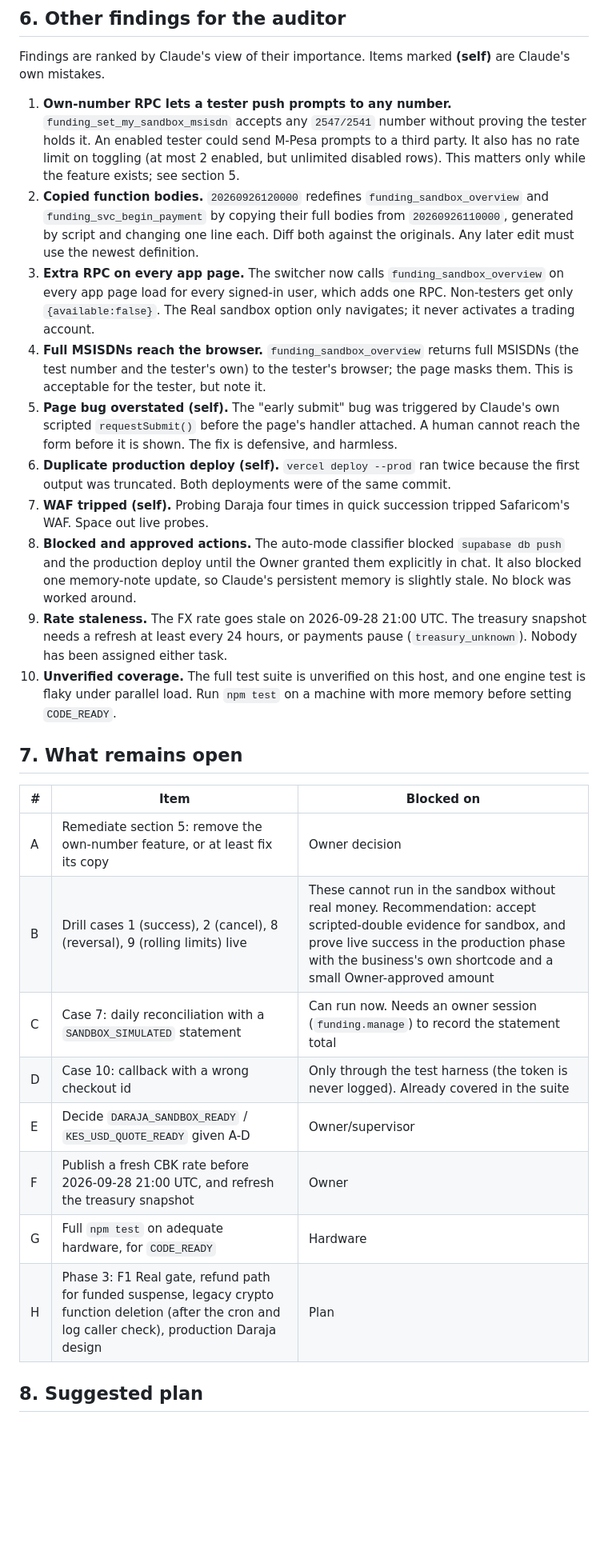
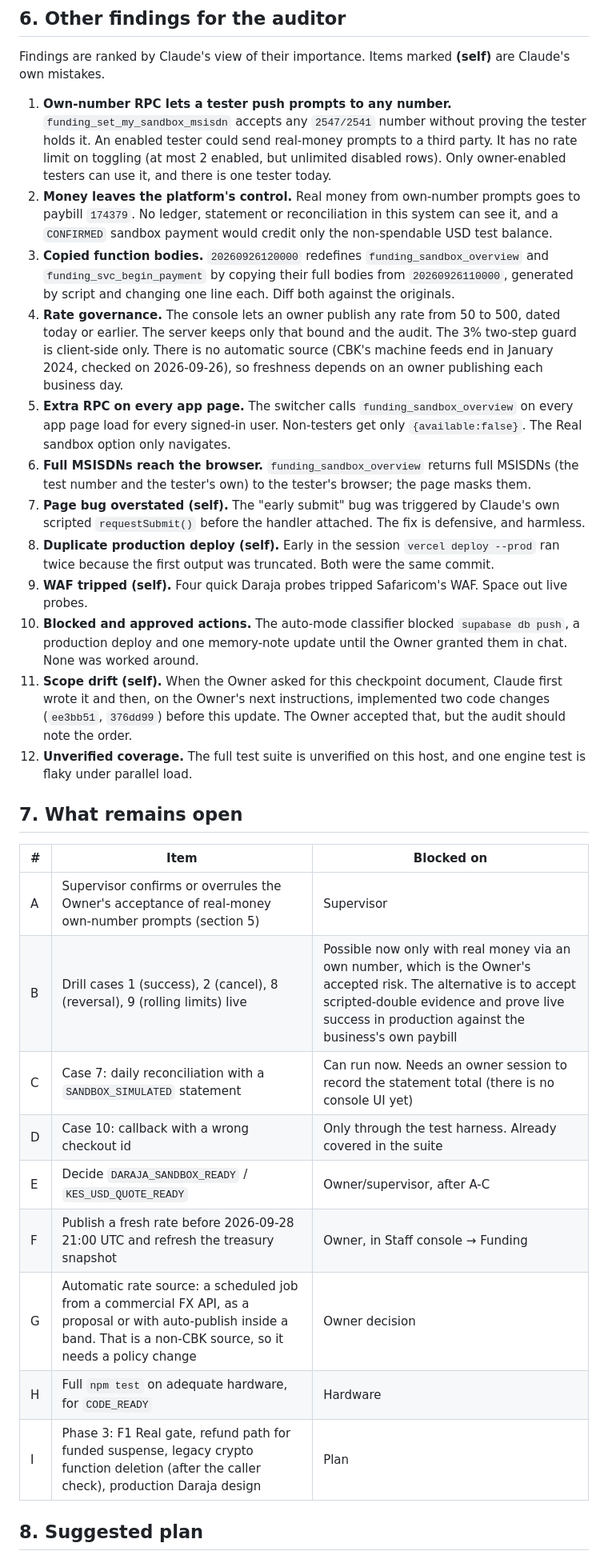
Before and after one commit to iankinyumu/vn, a Markdown page: docs/REAL_MODE_CHECKPOINT_2026-09-26.md, the part around one of its changes. Shown at 80% size. GitHub-like rendering; blank space fills up the shorter version.

```diff
--- a/docs/REAL_MODE_CHECKPOINT_2026-09-26.md
+++ b/docs/REAL_MODE_CHECKPOINT_2026-09-26.md
@@ -122,29 +124,32 @@ The live evidence is in report §§9-13, with payment ids, UTC times and provide
 
 Findings are ranked by Claude's view of their importance. Items marked **(self)** are Claude's own mistakes.
 
-1. **Own-number RPC lets a tester push prompts to any number.** `funding_set_my_sandbox_msisdn` accepts any `2547/2541` number without proving the tester holds it. An enabled tester could send M-Pesa prompts to a third party. It also has no rate limit on toggling (at most 2 enabled, but unlimited disabled rows). This matters only while the feature exists; see section 5.
-2. **Copied function bodies.** `20260926120000` redefines `funding_sandbox_overview` and `funding_svc_begin_payment` by copying their full bodies from `20260926110000`, generated by script and changing one line each. Diff both against the originals. Any later edit must use the newest definition.
-3. **Extra RPC on every app page.** The switcher now calls `funding_sandbox_overview` on every app page load for every signed-in user, which adds one RPC. Non-testers get only `{available:false}`. The Real sandbox option only navigates; it never activates a trading account.
-4. **Full MSISDNs reach the browser.** `funding_sandbox_overview` returns full MSISDNs (the test number and the tester's own) to the tester's browser; the page masks them. This is acceptable for the tester, but note it.
-5. **Page bug overstated (self).** The "early submit" bug was triggered by Claude's own scripted `requestSubmit()` before the page's handler attached. A human cannot reach the form before it is shown. The fix is defensive, and harmless.
-6. **Duplicate production deploy (self).** `vercel deploy --prod` ran twice because the first output was truncated. Both deployments were of the same commit.
-7. **WAF tripped (self).** Probing Daraja four times in quick succession tripped Safaricom's WAF. Space out live probes.
-8. **Blocked and approved actions.** The auto-mode classifier blocked `supabase db push` and the production deploy until the Owner granted them explicitly in chat. It also blocked one memory-note update, so Claude's persistent memory is slightly stale. No block was worked around.
-9. **Rate staleness.** The FX rate goes stale on 2026-09-28 21:00 UTC. The treasury snapshot needs a refresh at least every 24 hours, or payments pause (`treasury_unknown`). Nobody has been assigned either task.
-10. **Unverified coverage.** The full test suite is unverified on this host, and one engine test is flaky under parallel load. Run `npm test` on a machine with more memory before setting `CODE_READY`.
+1. **Own-number RPC lets a tester push prompts to any number.** `funding_set_my_sandbox_msisdn` accepts any `2547/2541` number without proving the tester holds it. An enabled tester could send real-money prompts to a third party. It has no rate limit on toggling (at most 2 enabled, but unlimited disabled rows). Only owner-enabled testers can use it, and there is one tester today.
+2. **Money leaves the platform's control.** Real money from own-number prompts goes to paybill `174379`. No ledger, statement or reconciliation in this system can see it, and a `CONFIRMED` sandbox payment would credit only the non-spendable USD test balance.
+3. **Copied function bodies.** `20260926120000` redefines `funding_sandbox_overview` and `funding_svc_begin_payment` by copying their full bodies from `20260926110000`, generated by script and changing one line each. Diff both against the originals.
+4. **Rate governance.** The console lets an owner publish any rate from 50 to 500, dated today or earlier. The server keeps only that bound and the audit. The 3% two-step guard is client-side only. There is no automatic source (CBK's machine feeds end in January 2024, checked on 2026-09-26), so freshness depends on an owner publishing each business day.
+5. **Extra RPC on every app page.** The switcher calls `funding_sandbox_overview` on every app page load for every signed-in user. Non-testers get only `{available:false}`. The Real sandbox option only navigates.
+6. **Full MSISDNs reach the browser.** `funding_sandbox_overview` returns full MSISDNs (the test number and the tester's own) to the tester's browser; the page masks them.
+7. **Page bug overstated (self).** The "early submit" bug was triggered by Claude's own scripted `requestSubmit()` before the handler attached. The fix is defensive, and harmless.
+8. **Duplicate production deploy (self).** Early in the session `vercel deploy --prod` ran twice because the first output was truncated. Both were the same commit.
+9. **WAF tripped (self).** Four quick Daraja probes tripped Safaricom's WAF. Space out live probes.
+10. **Blocked and approved actions.** The auto-mode classifier blocked `supabase db push`, a production deploy and one memory-note update until the Owner granted them in chat. None was worked around.
+11. **Scope drift (self).** When the Owner asked for this checkpoint document, Claude first wrote it and then, on the Owner's next instructions, implemented two code changes (`ee3bb51`, `376dd99`) before this update. The Owner accepted that, but the audit should note the order.
+12. **Unverified coverage.** The full test suite is unverified on this host, and one engine test is flaky under parallel load.
 
 ## 7. What remains open
 
 | # | Item | Blocked on |
 | --- | --- | --- |
-| A | Remediate section 5: remove the own-number feature, or at least fix its copy | Owner decision |
-| B | Drill cases 1 (success), 2 (cancel), 8 (reversal), 9 (rolling limits) live | These cannot run in the sandbox without real money. Recommendation: accept scripted-double evidence for sandbox, and prove live success in the production phase with the business's own shortcode and a small Owner-approved amount |
-| C | Case 7: daily reconciliation with a `SANDBOX_SIMULATED` statement | Can run now. Needs an owner session (`funding.manage`) to record the statement total |
-| D | Case 10: callback with a wrong checkout id | Only through the test harness (the token is never logged). Already covered in the suite |
-| E | Decide `DARAJA_SANDBOX_READY` / `KES_USD_QUOTE_READY` given A-D | Owner/supervisor |
-| F | Publish a fresh CBK rate before 2026-09-28 21:00 UTC, and refresh the treasury snapshot | Owner |
-| G | Full `npm test` on adequate hardware, for `CODE_READY` | Hardware |
-| H | Phase 3: F1 Real gate, refund path for funded suspense, legacy crypto function deletion (after the cron and log caller check), production Daraja design | Plan |
+| A | Supervisor confirms or overrules the Owner's acceptance of real-money own-number prompts (section 5) | Supervisor |
+| B | Drill cases 1 (success), 2 (cancel), 8 (reversal), 9 (rolling limits) live | Possible now only with real money via an own number, which is the Owner's accepted risk. The alternative is to accept scripted-double evidence and prove live success in production against the business's own paybill |
+| C | Case 7: daily reconciliation with a `SANDBOX_SIMULATED` statement | Can run now. Needs an owner session to record the statement total (there is no console UI yet) |
+| D | Case 10: callback with a wrong checkout id | Only through the test harness. Already covered in the suite |
+| E | Decide `DARAJA_SANDBOX_READY` / `KES_USD_QUOTE_READY` | Owner/supervisor, after A-C |
+| F | Publish a fresh rate before 2026-09-28 21:00 UTC and refresh the treasury snapshot | Owner, in Staff console → Funding |
+| G | Automatic rate source: a scheduled job from a commercial FX API, as a proposal or with auto-publish inside a band. That is a non-CBK source, so it needs a policy change | Owner decision |
+| H | Full `npm test` on adequate hardware, for `CODE_READY` | Hardware |
+| I | Phase 3: F1 Real gate, refund path for funded suspense, legacy crypto function deletion (after the caller check), production Daraja design | Plan |
 
 ## 8. Suggested plan
 
```
Also changed, not shown: other parts of docs/REAL_MODE_CHECKPOINT_2026-09-26.md (+56 -47 lines).
